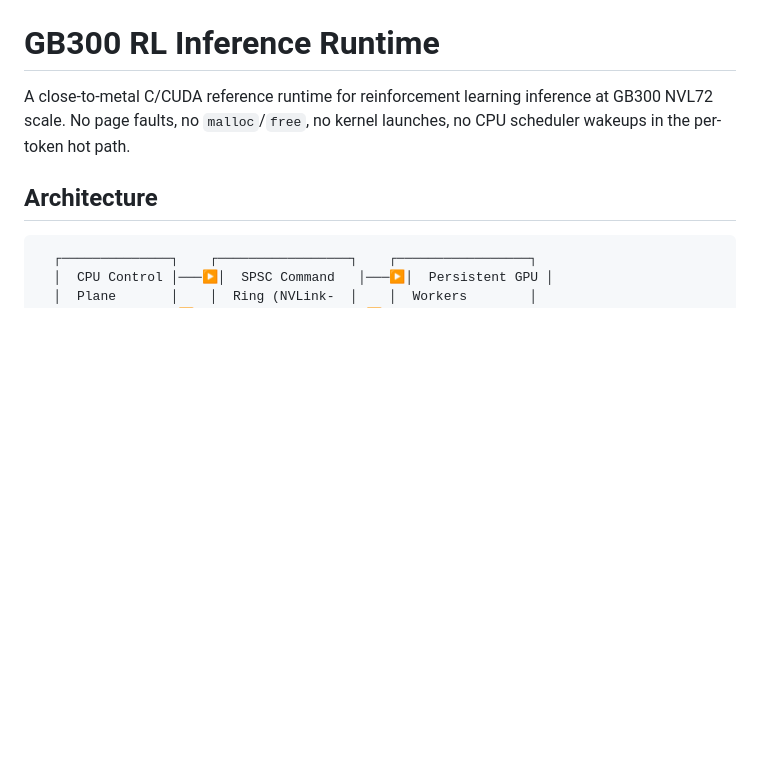
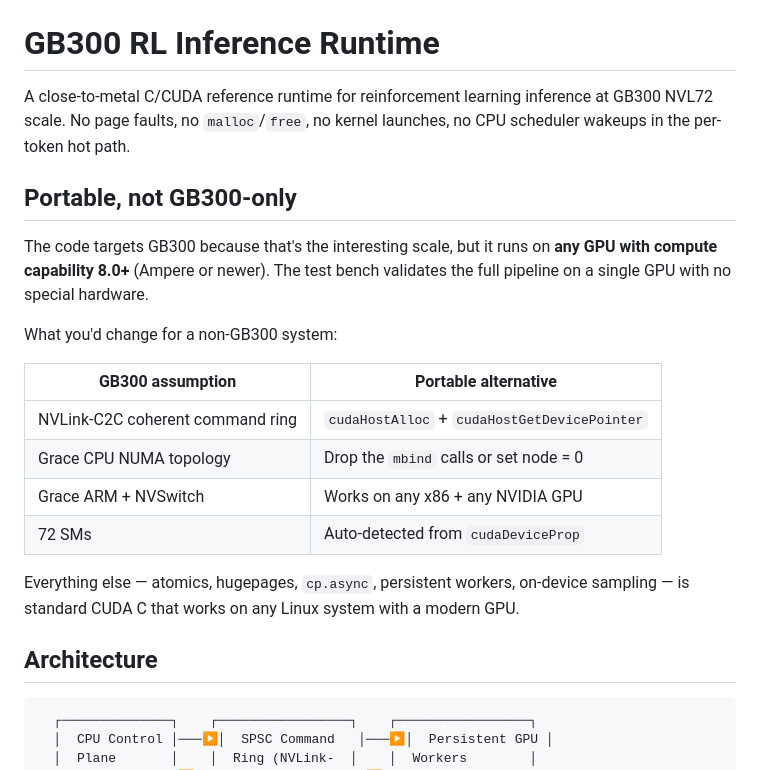
Before and after one commit to manishklach/gb300-rl-runtime, a Markdown page: README.md, the part around the change. Drawn GitHub-style; blank space fills up the shorter version.

Commit message:
document portability: not GB300-only, runs on any CUDA 8.0+ GPU

```diff
--- a/README.md
+++ b/README.md
@@ -3,6 +3,26 @@
 A close-to-metal C/CUDA reference runtime for reinforcement learning
 inference at GB300 NVL72 scale.  No page faults, no `malloc`/`free`,
 no kernel launches, no CPU scheduler wakeups in the per-token hot path.
+
+## Portable, not GB300-only
+
+The code targets GB300 because that's the interesting scale, but it
+runs on **any GPU with compute capability 8.0+** (Ampere or newer).
+The test bench validates the full pipeline on a single GPU with no
+special hardware.
+
+What you'd change for a non-GB300 system:
+
+| GB300 assumption | Portable alternative |
+|---|---|
+| NVLink-C2C coherent command ring | `cudaHostAlloc` + `cudaHostGetDevicePointer` |
+| Grace CPU NUMA topology | Drop the `mbind` calls or set node = 0 |
+| Grace ARM + NVSwitch | Works on any x86 + any NVIDIA GPU |
+| 72 SMs | Auto-detected from `cudaDeviceProp` |
+
+Everything else — atomics, hugepages, `cp.async`, persistent workers,
+on-device sampling — is standard CUDA C that works on any Linux system
+with a modern GPU.
 
 ## Architecture
 
```
